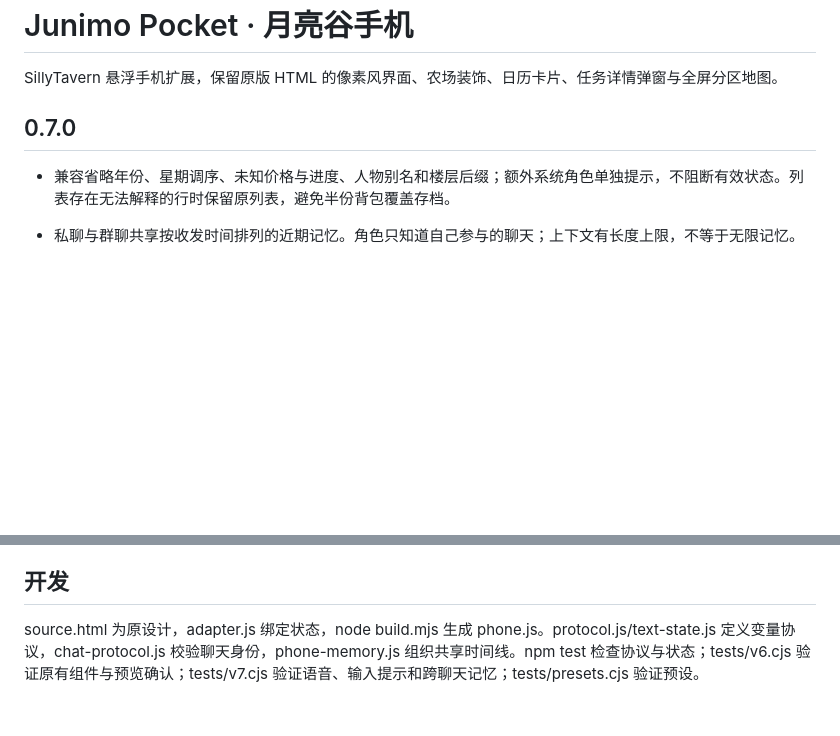
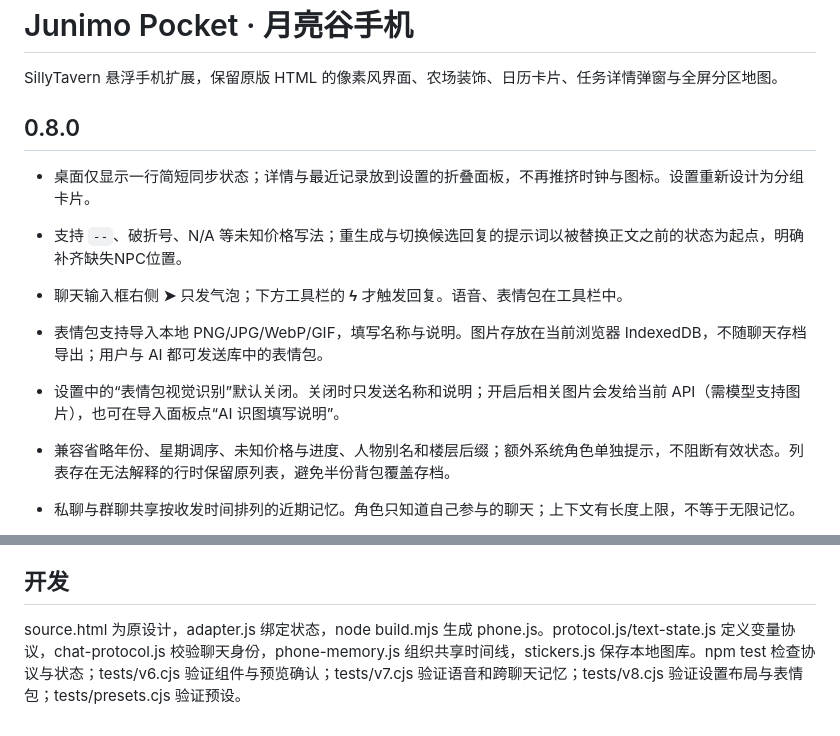
Before and after one commit to EvelynOvO5/sillytavern-junimo-pocket, a Markdown page: README.md, 2 parts joined by grey strips. GitHub-like rendering; blank space fills up the shorter version.

```diff
--- a/README.md
+++ b/README.md
@@ -2,7 +2,13 @@
 
 SillyTavern 悬浮手机扩展，保留原版 HTML 的像素风界面、农场装饰、日历卡片、任务详情弹窗与全屏分区地图。
 
-## 0.7.0
+## 0.8.0
+
+- 桌面仅显示一行简短同步状态；详情与最近记录放到设置的折叠面板，不再推挤时钟与图标。设置重新设计为分组卡片。
+- 支持 `--`、破折号、N/A 等未知价格写法；重生成与切换候选回复的提示词以被替换正文之前的状态为起点，明确补齐缺失NPC位置。
+- 聊天输入框右侧 **➤** 只发气泡；下方工具栏的 **ϟ** 才触发回复。语音、表情包在工具栏中。
+- 表情包支持导入本地 PNG/JPG/WebP/GIF，填写名称与说明。图片存放在当前浏览器 IndexedDB，不随聊天存档导出；用户与 AI 都可发送库中的表情包。
+- 设置中的“表情包视觉识别”默认关闭。关闭时只发送名称和说明；开启后相关图片会发给当前 API（需模型支持图片），也可在导入面板点“AI 识图填写说明”。
 
 - 兼容省略年份、星期调序、未知价格与进度、人物别名和楼层后缀；额外系统角色单独提示，不阻断有效状态。列表存在无法解释的行时保留原列表，避免半份背包覆盖存档。
 - 私聊与群聊共享按收发时间排列的近期记忆。角色只知道自己参与的聊天；上下文有长度上限，不等于无限记忆。
@@ -35,4 +41,4 @@ API 设置在手机内：填写地址和 Key，拉取模型选择完整渠道名
 
 ## 开发
 
-source.html 为原设计，adapter.js 绑定状态，node build.mjs 生成 phone.js。protocol.js/text-state.js 定义变量协议，chat-protocol.js 校验聊天身份，phone-memory.js 组织共享时间线。npm test 检查协议与状态；tests/v6.cjs 验证原有组件与预览确认；tests/v7.cjs 验证语音、输入提示和跨聊天记忆；tests/presets.cjs 验证预设。
+source.html 为原设计，adapter.js 绑定状态，node build.mjs 生成 phone.js。protocol.js/text-state.js 定义变量协议，chat-protocol.js 校验聊天身份，phone-memory.js 组织共享时间线，stickers.js 保存本地图库。npm test 检查协议与状态；tests/v6.cjs 验证组件与预览确认；tests/v7.cjs 验证语音和跨聊天记忆；tests/v8.cjs 验证设置布局与表情包；tests/presets.cjs 验证预设。
```
